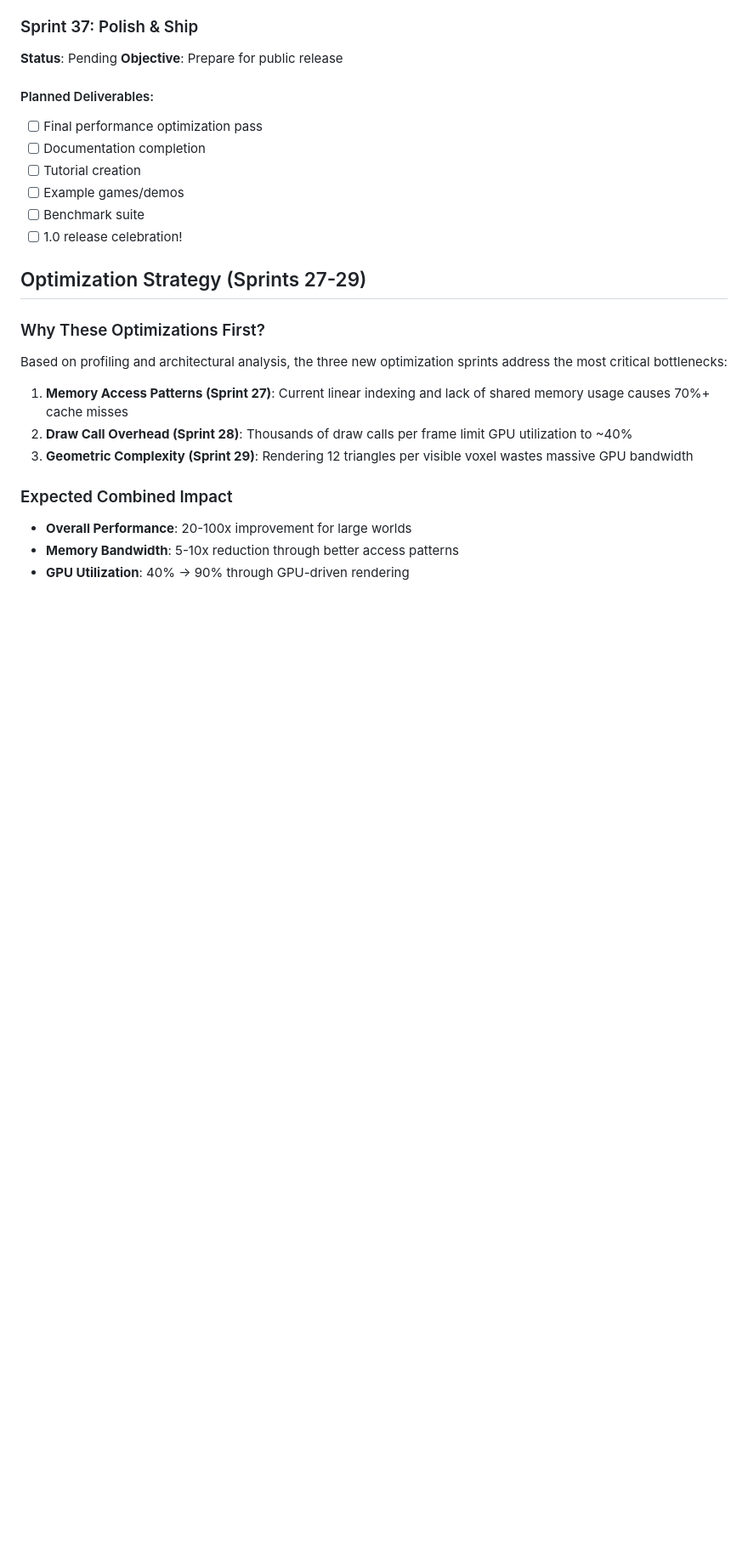
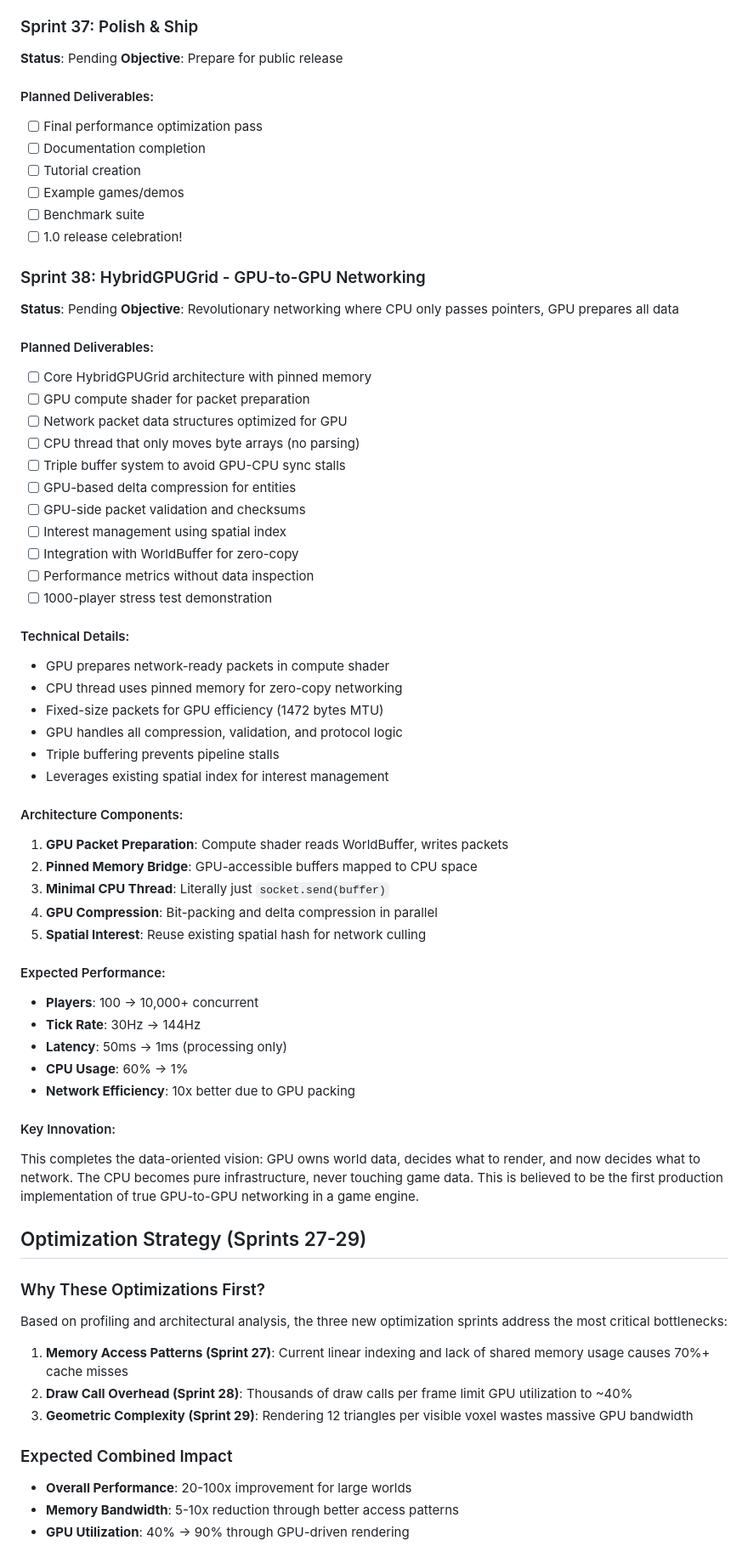
Before and after one commit to noahsabaj/earth-engine, a Markdown page: docs/MASTER_ROADMAP.md, the part around the change printed below. Shown: that part at 85% size. Drawn GitHub-style; blank space fills up the shorter version.

Commit message:
Add Sprint 38: HybridGPUGrid - Revolutionary GPU-to-GPU Networking
- GPU prepares all network packets directly
- CPU only passes pointers, never touches game data
- Enables 10,000+ concurrent players with 1% CPU usage
- Completes data-oriented vision: GPU owns data, rendering, AND networking
- First known production implementation of true GPU-to-GPU networking

```diff
--- a/docs/MASTER_ROADMAP.md
+++ b/docs/MASTER_ROADMAP.md
@@ -646,6 +646,48 @@ See [docs/SPRINT_12_SUMMARY.md](docs/SPRINT_12_SUMMARY.md) for detailed implemen
 - [ ] Benchmark suite
 - [ ] 1.0 release celebration!
 
+### Sprint 38: HybridGPUGrid - GPU-to-GPU Networking
+**Status**: Pending
+**Objective**: Revolutionary networking where CPU only passes pointers, GPU prepares all data
+
+#### Planned Deliverables:
+- [ ] Core HybridGPUGrid architecture with pinned memory
+- [ ] GPU compute shader for packet preparation
+- [ ] Network packet data structures optimized for GPU
+- [ ] CPU thread that only moves byte arrays (no parsing)
+- [ ] Triple buffer system to avoid GPU-CPU sync stalls
+- [ ] GPU-based delta compression for entities
+- [ ] GPU-side packet validation and checksums
+- [ ] Interest management using spatial index
+- [ ] Integration with WorldBuffer for zero-copy
+- [ ] Performance metrics without data inspection
+- [ ] 1000-player stress test demonstration
+
+#### Technical Details:
+- GPU prepares network-ready packets in compute shader
+- CPU thread uses pinned memory for zero-copy networking
+- Fixed-size packets for GPU efficiency (1472 bytes MTU)
+- GPU handles all compression, validation, and protocol logic
+- Triple buffering prevents pipeline stalls
+- Leverages existing spatial index for interest management
+
+#### Architecture Components:
+1. **GPU Packet Preparation**: Compute shader reads WorldBuffer, writes packets
+2. **Pinned Memory Bridge**: GPU-accessible buffers mapped to CPU space
+3. **Minimal CPU Thread**: Literally just `socket.send(buffer)`
+4. **GPU Compression**: Bit-packing and delta compression in parallel
+5. **Spatial Interest**: Reuse existing spatial hash for network culling
+
+#### Expected Performance:
+- **Players**: 100 → 10,000+ concurrent
+- **Tick Rate**: 30Hz → 144Hz
+- **Latency**: 50ms → 1ms (processing only)
+- **CPU Usage**: 60% → 1%
+- **Network Efficiency**: 10x better due to GPU packing
+
+#### Key Innovation:
+This completes the data-oriented vision: GPU owns world data, decides what to render, and now decides what to network. The CPU becomes pure infrastructure, never touching game data. This is believed to be the first production implementation of true GPU-to-GPU networking in a game engine.
+
 ## Optimization Strategy (Sprints 27-29)
 
 ### Why These Optimizations First?
```
Also changed, not shown: other parts of docs/MASTER_ROADMAP.md (+9 -2 lines).
